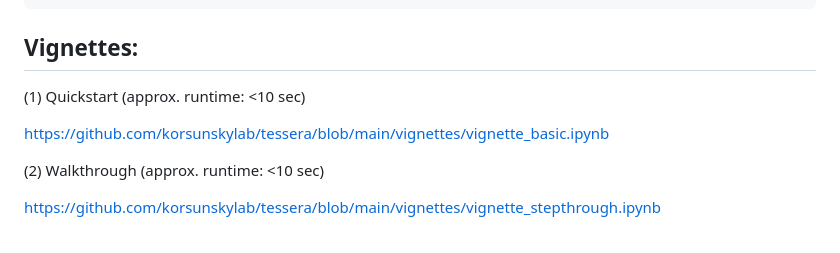
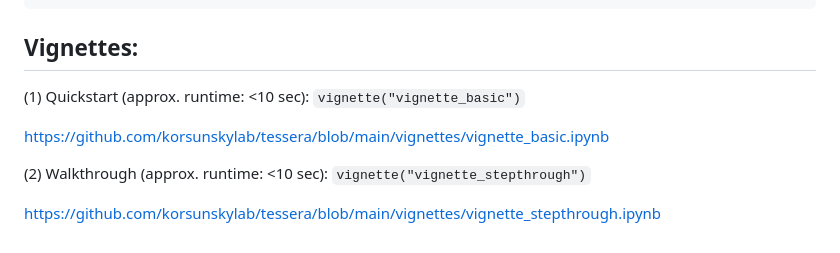
Before and after one commit to korsunskylab/tessera, a Markdown page: README.md, the part around one of its changes. Rendered like a GitHub page.

Commit message:
Update README links

````diff
--- a/README.md
+++ b/README.md
@@ -112,10 +112,10 @@ tile_obj = res$tile_obj      # Seurat object of Tessera tiles
 ```
 
 ## Vignettes:
-(1) Quickstart (approx. runtime: <10 sec)
+(1) Quickstart (approx. runtime: <10 sec): `vignette("vignette_basic")`
 
 https://github.com/korsunskylab/tessera/blob/main/vignettes/vignette_basic.ipynb
 
-(2) Walkthrough (approx. runtime: <10 sec)
+(2) Walkthrough (approx. runtime: <10 sec): `vignette("vignette_stepthrough")`
 
 https://github.com/korsunskylab/tessera/blob/main/vignettes/vignette_stepthrough.ipynb
````
Also changed, not shown: other parts of README.md (+1 -1 lines).
